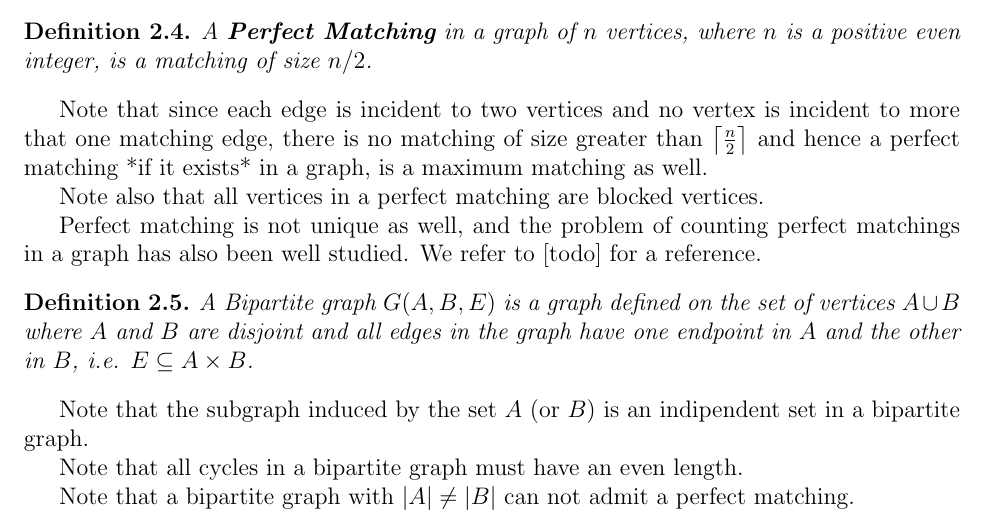
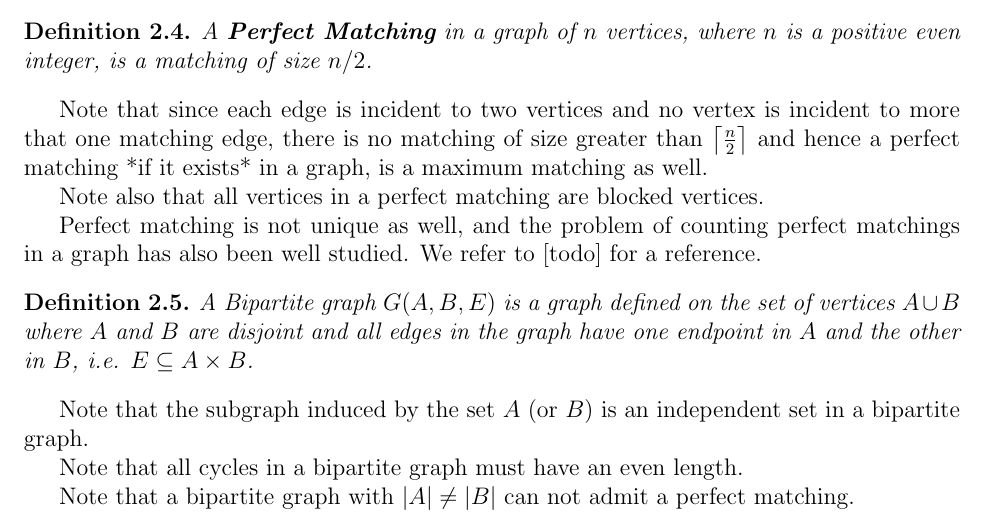
Before and after one commit to narekb95/efficient-algorithms-matching, a LaTeX document (report.tex, which reads files/def.tex): part of page 2 of 12, cut so that both start at the same text. Compiled offline with pdfLaTeX.

Commit message:
Typo fix

```diff
--- a/files/def.tex
+++ b/files/def.tex
@@ -26,7 +26,7 @@ Perfect matching is not unique as well, and the problem of counting perfect matc
 \begin{definition}
 	A Bipartite graph $G(A,B,E)$ is a graph defined on the set of vertices $A \cup B$ where $A$ and $B$ are disjoint and all edges in the graph have one endpoint in $A$ and the other in $B$, i.e. $E \subseteq A \times B$.
 \end{definition}
-Note that the subgraph induced by the set $A$ (or $B$) is an indipendent set in a bipartite graph.
+Note that the subgraph induced by the set $A$ (or $B$) is an independent set in a bipartite graph.
 
 Note that all cycles in a bipartite graph must have an even length.
 
```
